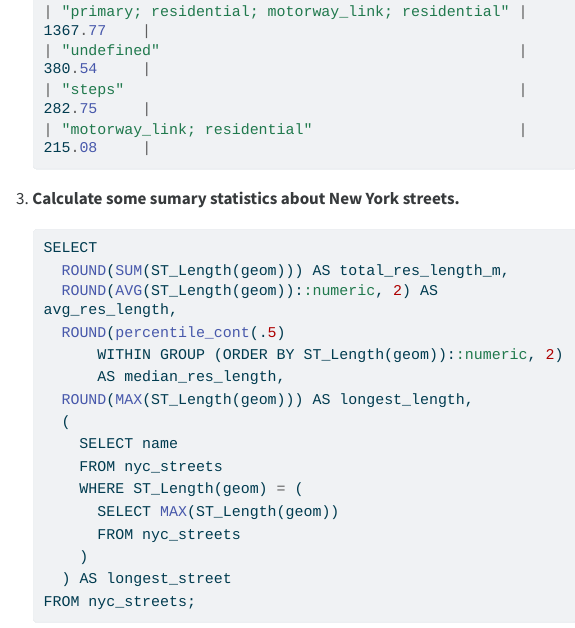
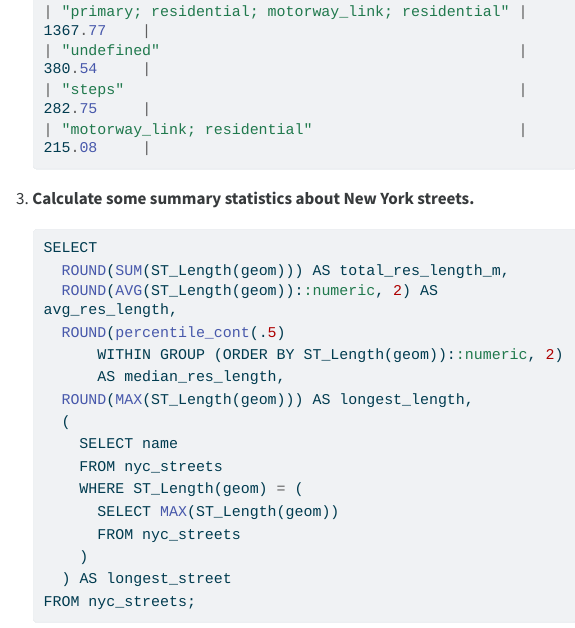
Before and after one commit to hungductdm/PortfolioProjects, a Quarto document (SQL/Introduction to PostGIS/Spatial data analysis with PostGIS.qmd): the page in a window 1100 px wide, from 9100 px down. The pictures show the output file SQL/Introduction to PostGIS/Spatial data analysis with PostGIS.html that the author committed with the source, opened offline; menus at the side of the page are left out; long lines of code are wrapped.

Commit message:
correct minor typo

````diff
--- a/SQL/Introduction to PostGIS/Spatial data analysis with PostGIS.qmd
+++ b/SQL/Introduction to PostGIS/Spatial data analysis with PostGIS.qmd
@@ -375,7 +375,7 @@
     | "motorway_link; residential"                       | 215.08     |
     ```
 
-3. **Calculate some sumary statistics about New York streets.**
+3. **Calculate some summary statistics about New York streets.**
 
     ```sql
     SELECT
````
Also changed, not shown: SQL/Introduction to PostGIS/Spatial data analysis with PostGIS.html, 1 other file.
